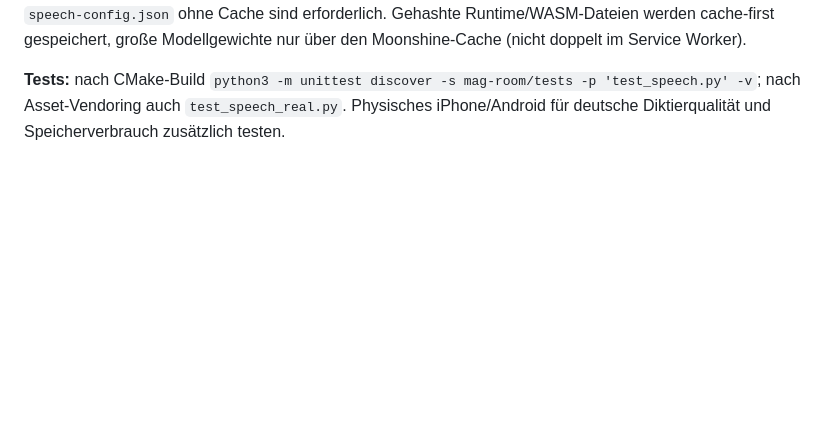
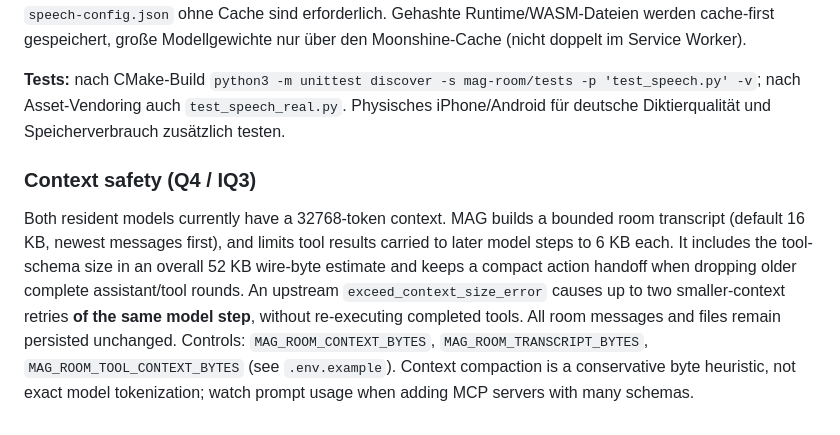
Before and after one commit to ChristianHohlfeld/mag-portable-stack, a Markdown page: mag-room/README.md, the part around the change. Rendered like a GitHub page; blank space fills up the shorter version.

Commit message:
test/docs(agent): cover overflow retry and bounded room history

```diff
--- a/mag-room/README.md
+++ b/mag-room/README.md
@@ -52,3 +52,17 @@ Eine Runtime und das **Small Streaming German** Modell auf Desktop, iPhone Safar
 **nginx:** Der bestehende private `mag-room.nginx.conf` bindet optional `/opt/mag-stack/current/ops/nginx/mag-speech*.inc` ein. Nach Release `nginx -t`, dann nginx reload. `auth_request` wird von der Server-Ebene geerbt; keine Freigabe für nicht authentifizierte Clients. MIME `application/wasm`, COOP/COEP/CORP und `speech-config.json` ohne Cache sind erforderlich. Gehashte Runtime/WASM-Dateien werden cache-first gespeichert, große Modellgewichte nur über den Moonshine-Cache (nicht doppelt im Service Worker).
 
 **Tests:** nach CMake-Build `python3 -m unittest discover -s mag-room/tests -p 'test_speech.py' -v`; nach Asset-Vendoring auch `test_speech_real.py`. Physisches iPhone/Android für deutsche Diktierqualität und Speicherverbrauch zusätzlich testen.
+
+### Context safety (Q4 / IQ3)
+Both resident models currently have a 32768-token context. MAG builds a bounded
+room transcript (default 16 KB, newest messages first), and limits tool results
+carried to later model steps to 6 KB each. It includes the tool-schema size in
+an overall 52 KB wire-byte estimate and keeps a compact action handoff when
+dropping older complete assistant/tool rounds. An upstream
+`exceed_context_size_error` causes up to two smaller-context retries **of the
+same model step**, without re-executing completed tools. All room messages and
+files remain persisted unchanged. Controls:
+`MAG_ROOM_CONTEXT_BYTES`, `MAG_ROOM_TRANSCRIPT_BYTES`,
+`MAG_ROOM_TOOL_CONTEXT_BYTES` (see `.env.example`). Context compaction is a
+conservative byte heuristic, not exact model tokenization; watch prompt usage
+when adding MCP servers with many schemas.
```
